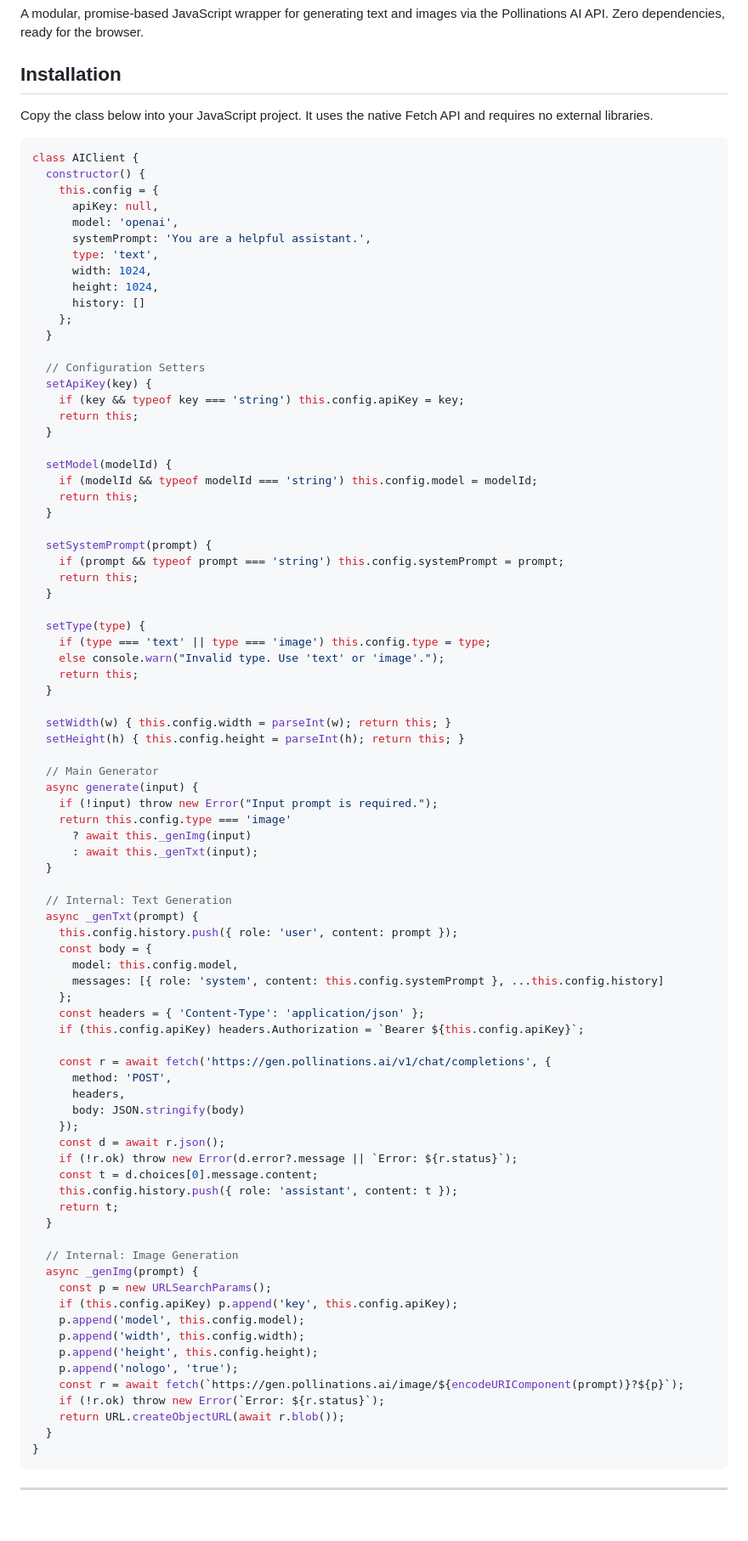
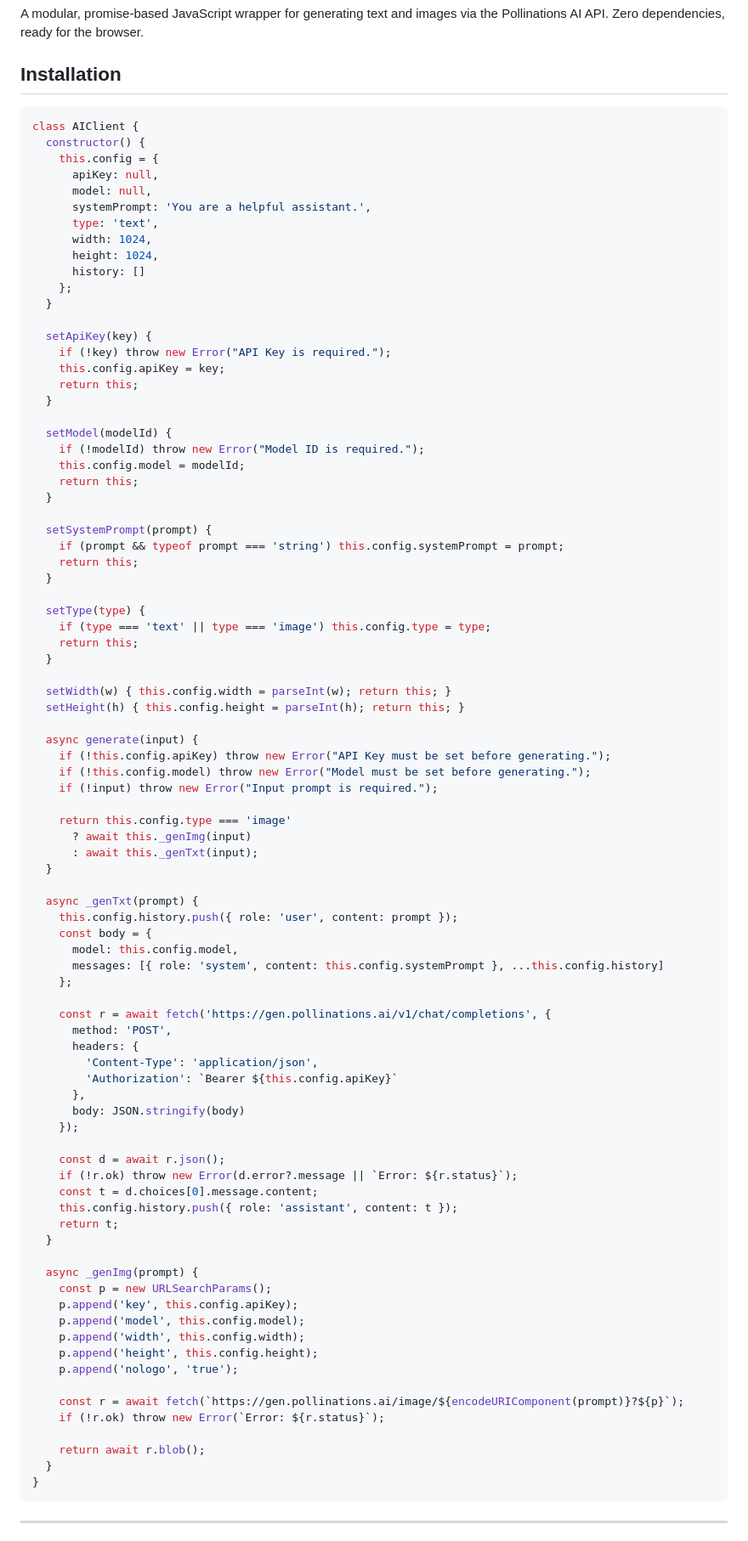
Before and after one commit to HyperRushNet/hrn-ai, a Markdown page: client/docs.md, the part around one of its changes. Shown at 85% size. Rendered like a GitHub page; blank space fills up the shorter version.

````diff
--- a/client/docs.md
+++ b/client/docs.md
@@ -4,14 +4,12 @@ A modular, promise-based JavaScript wrapper for generating text and images via t
 
 ## Installation
 
-Copy the class below into your JavaScript project. It uses the native Fetch API and requires no external libraries.
-
 ```javascript
 class AIClient {
   constructor() {
     this.config = {
       apiKey: null,
-      model: 'openai',
+      model: null,
       systemPrompt: 'You are a helpful assistant.',
       type: 'text',
       width: 1024,
@@ -20,14 +18,15 @@ class AIClient {
     };
   }
 
-  // Configuration Setters
   setApiKey(key) {
-    if (key && typeof key === 'string') this.config.apiKey = key;
+    if (!key) throw new Error("API Key is required.");
+    this.config.apiKey = key;
     return this;
   }
 
   setModel(modelId) {
-    if (modelId && typeof modelId === 'string') this.config.model = modelId;
+    if (!modelId) throw new Error("Model ID is required.");
+    this.config.model = modelId;
     return this;
   }
 
@@ -38,36 +37,38 @@ class AIClient {
 
   setType(type) {
     if (type === 'text' || type === 'image') this.config.type = type;
-    else console.warn("Invalid type. Use 'text' or 'image'.");
     return this;
   }
 
   setWidth(w) { this.config.width = parseInt(w); return this; }
   setHeight(h) { this.config.height = parseInt(h); return this; }
 
-  // Main Generator
   async generate(input) {
+    if (!this.config.apiKey) throw new Error("API Key must be set before generating.");
+    if (!this.config.model) throw new Error("Model must be set before generating.");
     if (!input) throw new Error("Input prompt is required.");
+
     return this.config.type === 'image'
       ? await this._genImg(input)
       : await this._genTxt(input);
   }
 
-  // Internal: Text Generation
   async _genTxt(prompt) {
     this.config.history.push({ role: 'user', content: prompt });
     const body = {
       model: this.config.model,
       messages: [{ role: 'system', content: this.config.systemPrompt }, ...this.config.history]
     };
-    const headers = { 'Content-Type': 'application/json' };
-    if (this.config.apiKey) headers.Authorization = `Bearer ${this.config.apiKey}`;
 
     const r = await fetch('https://gen.pollinations.ai/v1/chat/completions', {
       method: 'POST',
-      headers,
+      headers: {
+        'Content-Type': 'application/json',
+        'Authorization': `Bearer ${this.config.apiKey}`
+      },
       body: JSON.stringify(body)
     });
+
     const d = await r.json();
     if (!r.ok) throw new Error(d.error?.message || `Error: ${r.status}`);
     const t = d.choices[0].message.content;
@@ -75,17 +76,18 @@ class AIClient {
     return t;
   }
 
-  // Internal: Image Generation
   async _genImg(prompt) {
     const p = new URLSearchParams();
-    if (this.config.apiKey) p.append('key', this.config.apiKey);
+    p.append('key', this.config.apiKey);
     p.append('model', this.config.model);
     p.append('width', this.config.width);
     p.append('height', this.config.height);
     p.append('nologo', 'true');
+
     const r = await fetch(`https://gen.pollinations.ai/image/${encodeURIComponent(prompt)}?${p}`);
     if (!r.ok) throw new Error(`Error: ${r.status}`);
-    return URL.createObjectURL(await r.blob());
+
+    return await r.blob();
   }
 }
 ```
````
Also changed, not shown: other parts of client/docs.md (+26 -101 lines).
